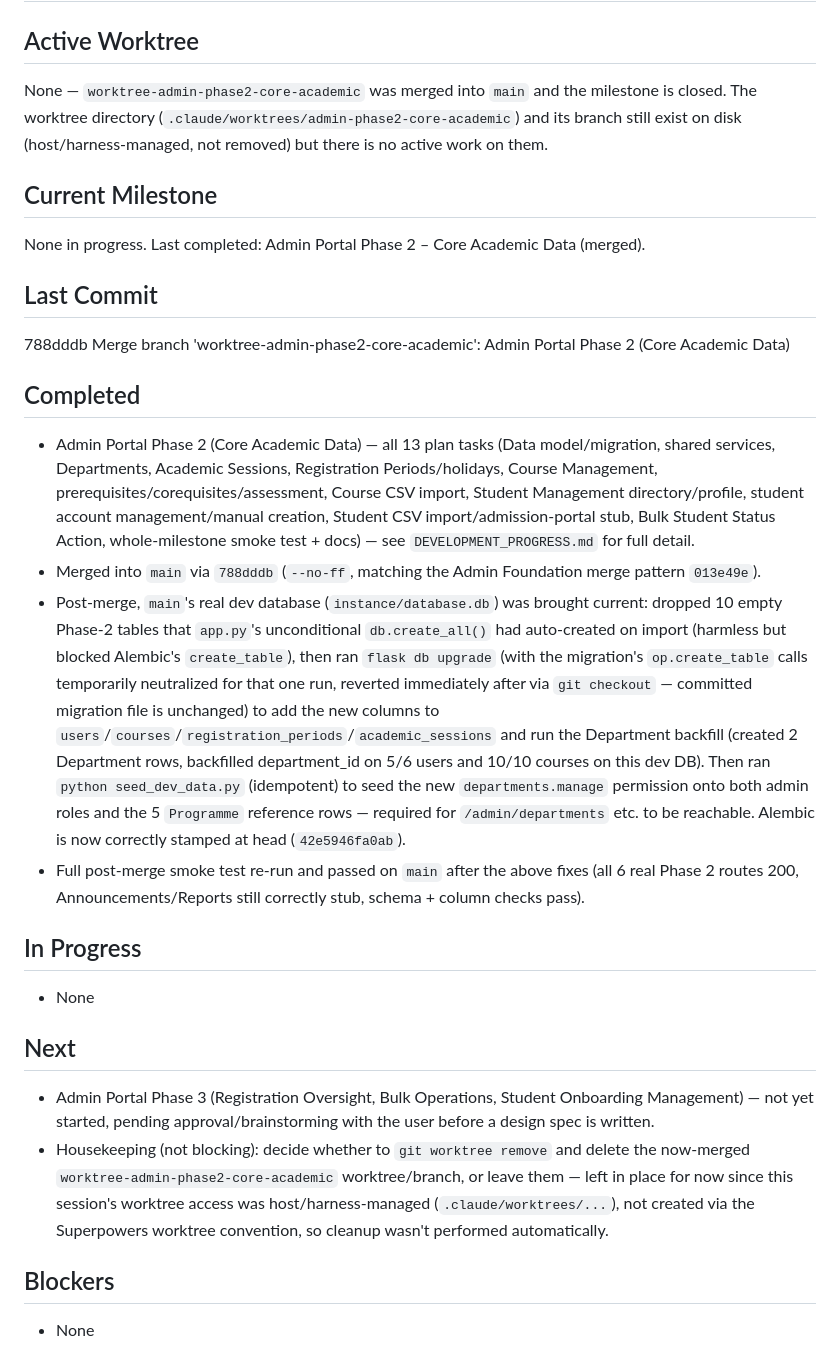
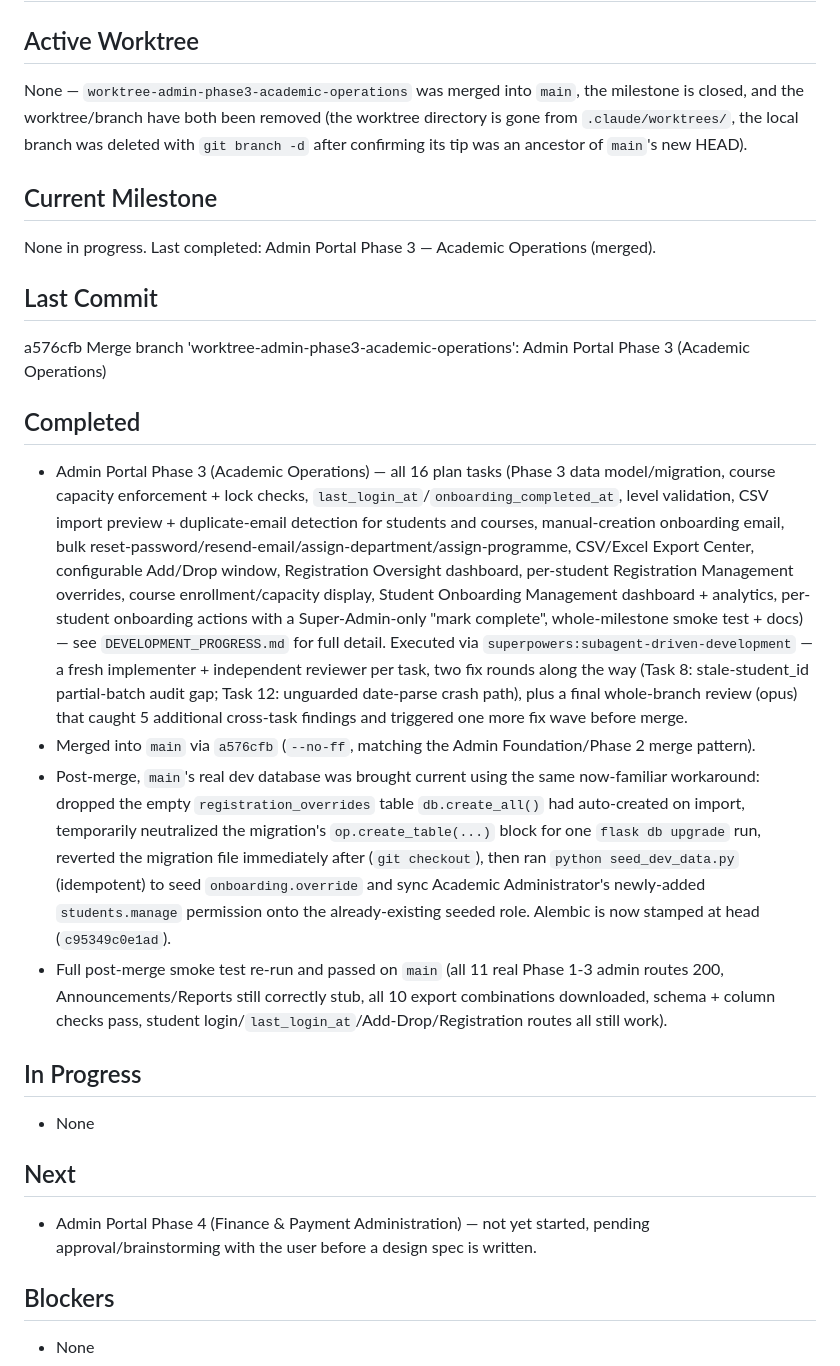
Before and after one commit to buagumel/reg_portal, a Markdown page: docs/superpowers/CURRENT_STATE.md, the part around one of its changes. Drawn GitHub-style.

Commit message:
docs: update CURRENT_STATE.md after merging Admin Portal Phase 3 into main

```diff
--- a/docs/superpowers/CURRENT_STATE.md
+++ b/docs/superpowers/CURRENT_STATE.md
@@ -1,26 +1,25 @@
 # Current Development State
 
 ## Active Worktree
-None — `worktree-admin-phase2-core-academic` was merged into `main` and the milestone is closed. The worktree directory (`.claude/worktrees/admin-phase2-core-academic`) and its branch still exist on disk (host/harness-managed, not removed) but there is no active work on them.
+None — `worktree-admin-phase3-academic-operations` was merged into `main`, the milestone is closed, and the worktree/branch have both been removed (the worktree directory is gone from `.claude/worktrees/`, the local branch was deleted with `git branch -d` after confirming its tip was an ancestor of `main`'s new HEAD).
 
 ## Current Milestone
-None in progress. Last completed: Admin Portal Phase 2 – Core Academic Data (merged).
+None in progress. Last completed: Admin Portal Phase 3 — Academic Operations (merged).
 
 ## Last Commit
-788dddb Merge branch 'worktree-admin-phase2-core-academic': Admin Portal Phase 2 (Core Academic Data)
+a576cfb Merge branch 'worktree-admin-phase3-academic-operations': Admin Portal Phase 3 (Academic Operations)
 
 ## Completed
-- Admin Portal Phase 2 (Core Academic Data) — all 13 plan tasks (Data model/migration, shared services, Departments, Academic Sessions, Registration Periods/holidays, Course Management, prerequisites/corequisites/assessment, Course CSV import, Student Management directory/profile, student account management/manual creation, Student CSV import/admission-portal stub, Bulk Student Status Action, whole-milestone smoke test + docs) — see `DEVELOPMENT_PROGRESS.md` for full detail.
-- Merged into `main` via `788dddb` (`--no-ff`, matching the Admin Foundation merge pattern `013e49e`).
-- Post-merge, `main`'s real dev database (`instance/database.db`) was brought current: dropped 10 empty Phase-2 tables that `app.py`'s unconditional `db.create_all()` had auto-created on import (harmless but blocked Alembic's `create_table`), then ran `flask db upgrade` (with the migration's `op.create_table` calls temporarily neutralized for that one run, reverted immediately after via `git checkout` — committed migration file is unchanged) to add the new columns to `users`/`courses`/`registration_periods`/`academic_sessions` and run the Department backfill (created 2 Department rows, backfilled department_id on 5/6 users and 10/10 courses on this dev DB). Then ran `python seed_dev_data.py` (idempotent) to seed the new `departments.manage` permission onto both admin roles and the 5 `Programme` reference rows — required for `/admin/departments` etc. to be reachable. Alembic is now correctly stamped at head (`42e5946fa0ab`).
-- Full post-merge smoke test re-run and passed on `main` after the above fixes (all 6 real Phase 2 routes 200, Announcements/Reports still correctly stub, schema + column checks pass).
+- Admin Portal Phase 3 (Academic Operations) — all 16 plan tasks (Phase 3 data model/migration, course capacity enforcement + lock checks, `last_login_at`/`onboarding_completed_at`, level validation, CSV import preview + duplicate-email detection for students and courses, manual-creation onboarding email, bulk reset-password/resend-email/assign-department/assign-programme, CSV/Excel Export Center, configurable Add/Drop window, Registration Oversight dashboard, per-student Registration Management overrides, course enrollment/capacity display, Student Onboarding Management dashboard + analytics, per-student onboarding actions with a Super-Admin-only "mark complete", whole-milestone smoke test + docs) — see `DEVELOPMENT_PROGRESS.md` for full detail. Executed via `superpowers:subagent-driven-development` — a fresh implementer + independent reviewer per task, two fix rounds along the way (Task 8: stale-student_id partial-batch audit gap; Task 12: unguarded date-parse crash path), plus a final whole-branch review (opus) that caught 5 additional cross-task findings and triggered one more fix wave before merge.
+- Merged into `main` via `a576cfb` (`--no-ff`, matching the Admin Foundation/Phase 2 merge pattern).
+- Post-merge, `main`'s real dev database was brought current using the same now-familiar workaround: dropped the empty `registration_overrides` table `db.create_all()` had auto-created on import, temporarily neutralized the migration's `op.create_table(...)` block for one `flask db upgrade` run, reverted the migration file immediately after (`git checkout`), then ran `python seed_dev_data.py` (idempotent) to seed `onboarding.override` and sync Academic Administrator's newly-added `students.manage` permission onto the already-existing seeded role. Alembic is now stamped at head (`c95349c0e1ad`).
+- Full post-merge smoke test re-run and passed on `main` (all 11 real Phase 1-3 admin routes 200, Announcements/Reports still correctly stub, all 10 export combinations downloaded, schema + column checks pass, student login/`last_login_at`/Add-Drop/Registration routes all still work).
 
 ## In Progress
 - None
 
 ## Next
-- Admin Portal Phase 3 (Registration Oversight, Bulk Operations, Student Onboarding Management) — not yet started, pending approval/brainstorming with the user before a design spec is written.
-- Housekeeping (not blocking): decide whether to `git worktree remove` and delete the now-merged `worktree-admin-phase2-core-academic` worktree/branch, or leave them — left in place for now since this session's worktree access was host/harness-managed (`.claude/worktrees/...`), not created via the Superpowers worktree convention, so cleanup wasn't performed automatically.
+- Admin Portal Phase 4 (Finance & Payment Administration) — not yet started, pending approval/brainstorming with the user before a design spec is written.
 
 ## Blockers
 - None
```
Also changed, not shown: other parts of docs/superpowers/CURRENT_STATE.md (+6 -4 lines).
